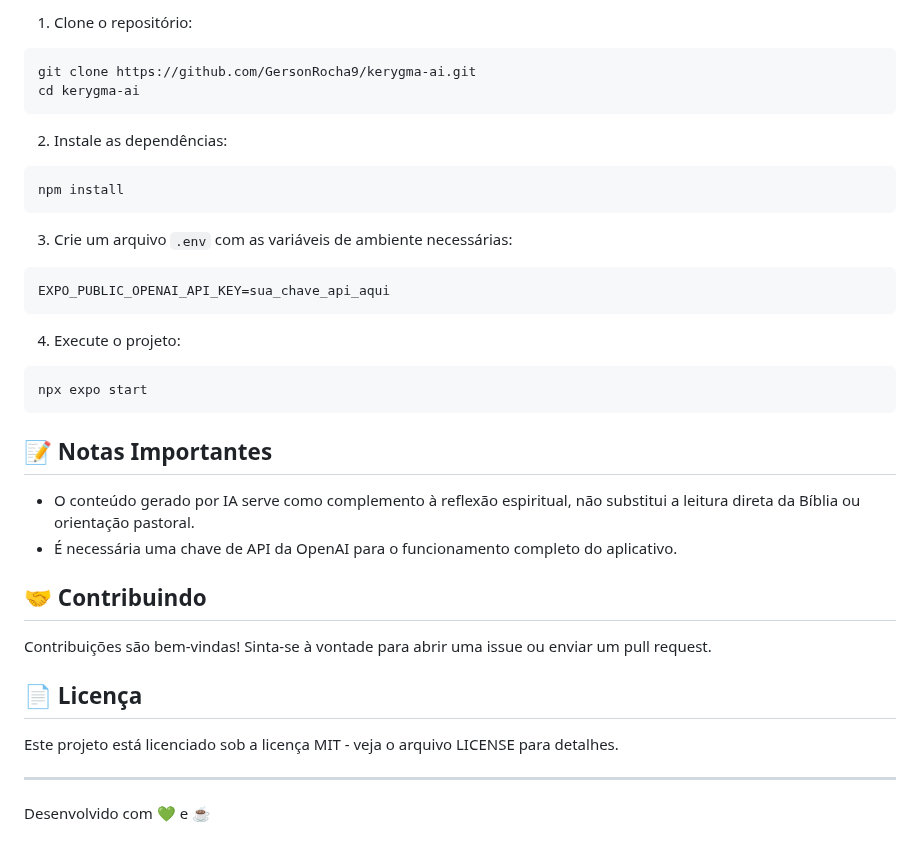
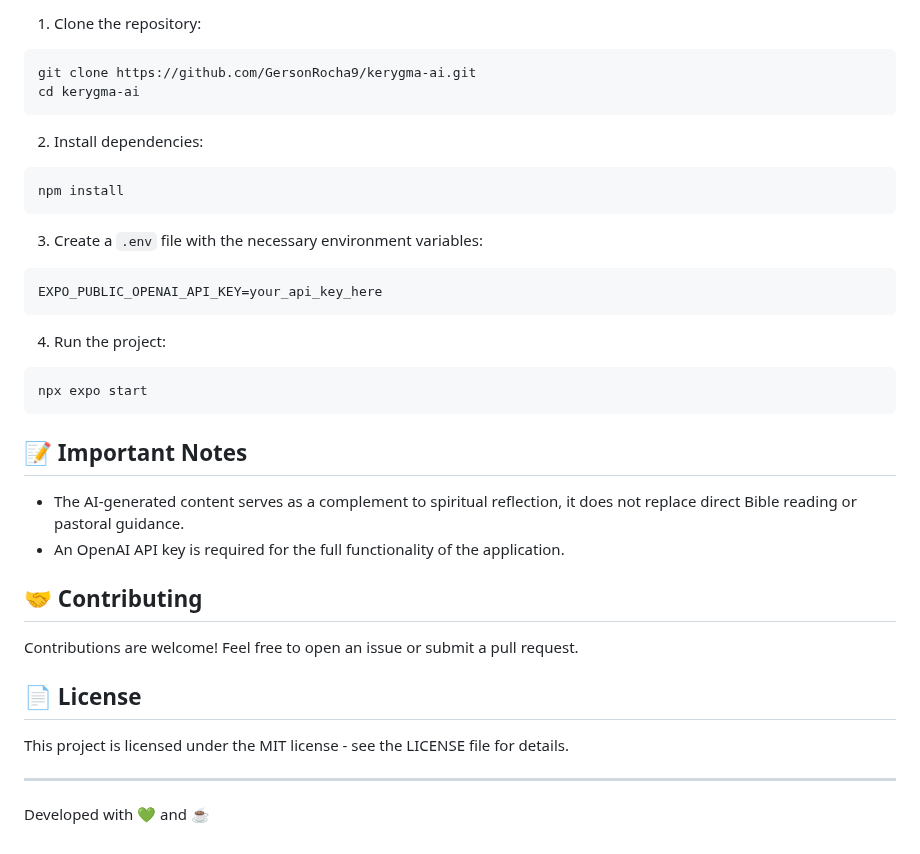
Before and after one commit to GersonRocha9/KerygmaAI, a Markdown page: README.md, the part around one of its changes. Drawn GitHub-style.

````diff
--- a/README.md
+++ b/README.md
@@ -58,38 +58,38 @@ Os devocionais gerados são salvos automaticamente no histórico do usuário par
 
-1. Clone o repositório:
+1. Clone the repository:
 ```bash
 git clone https://github.com/GersonRocha9/kerygma-ai.git
 cd kerygma-ai
 ```
 
-2. Instale as dependências:
+2. Install dependencies:
 ```bash
 npm install
 ```
 
-3. Crie um arquivo `.env` com as variáveis de ambiente necessárias:
+3. Create a `.env` file with the necessary environment variables:
 ```
-EXPO_PUBLIC_OPENAI_API_KEY=sua_chave_api_aqui
+EXPO_PUBLIC_OPENAI_API_KEY=your_api_key_here
 ```
 
-4. Execute o projeto:
+4. Run the project:
 ```bash
 npx expo start
 ```
 
-## 📝 Notas Importantes
+## 📝 Important Notes
 
-- O conteúdo gerado por IA serve como complemento à reflexão espiritual, não substitui a leitura direta da Bíblia ou orientação pastoral.
-- É necessária uma chave de API da OpenAI para o funcionamento completo do aplicativo.
+- The AI-generated content serves as a complement to spiritual reflection, it does not replace direct Bible reading or pastoral guidance.
+- An OpenAI API key is required for the full functionality of the application.
 
-## 🤝 Contribuindo
+## 🤝 Contributing
 
-Contribuições são bem-vindas! Sinta-se à vontade para abrir uma issue ou enviar um pull request.
+Contributions are welcome! Feel free to open an issue or submit a pull request.
 
-## 📄 Licença
+## 📄 License
 
-Este projeto está licenciado sob a licença MIT - veja o arquivo LICENSE para detalhes.
+This project is licensed under the MIT license - see the LICENSE file for details.
 
 ---
 
-Desenvolvido com 💚 e ☕
+Developed with 💚 and ☕
````
Also changed, not shown: other parts of README.md (+36 -36 lines).
